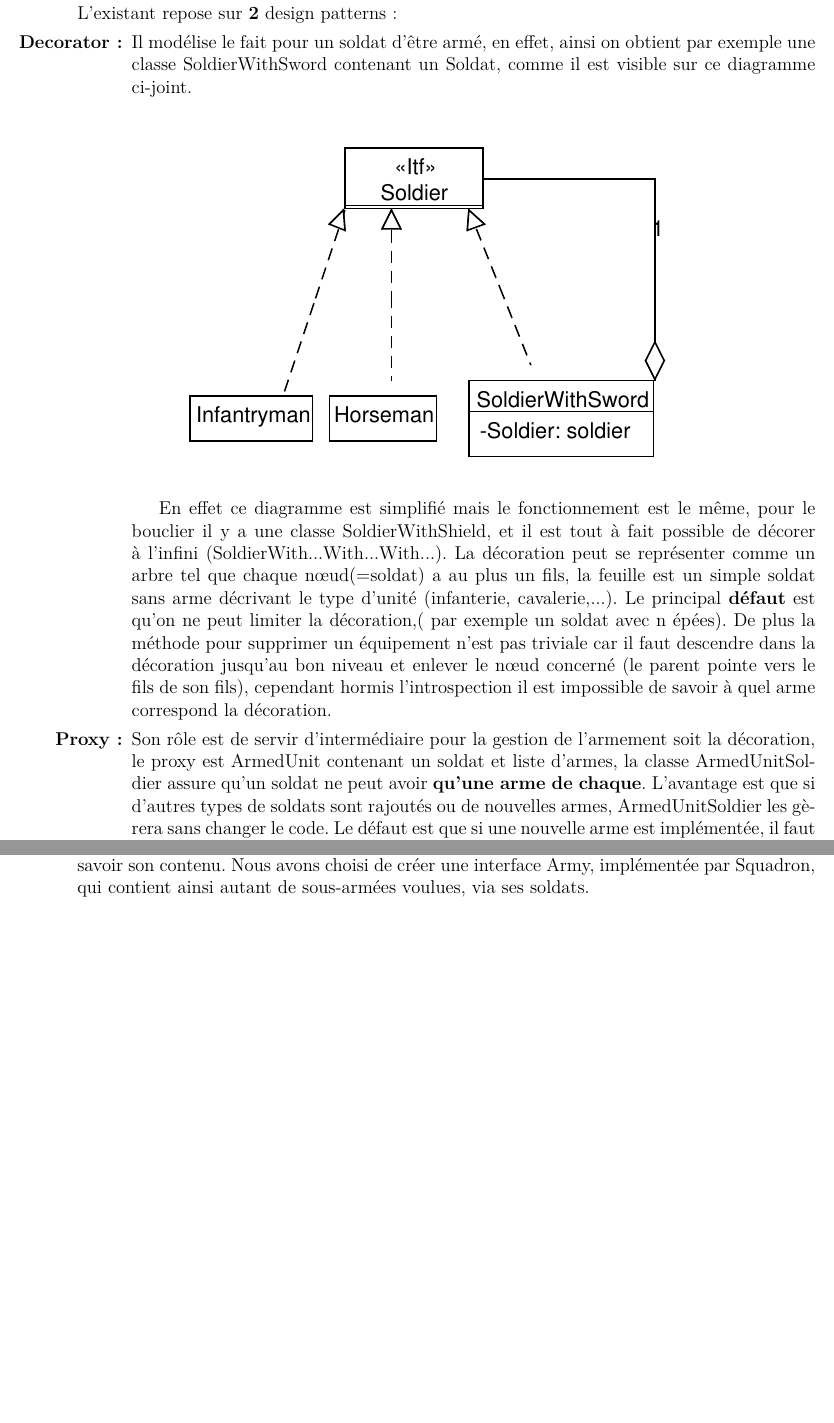
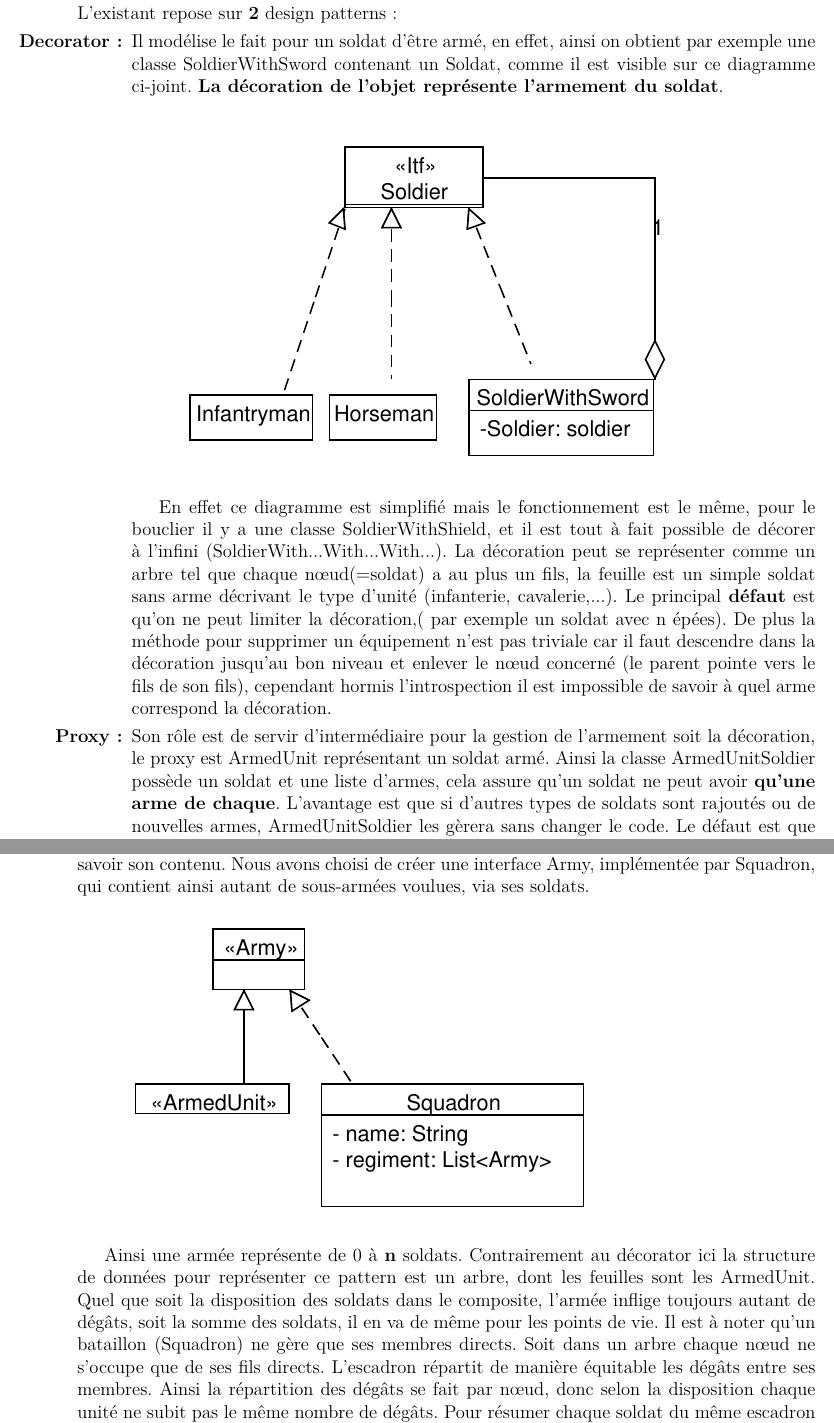
Before and after one commit to redaLyazidi/TDAL, a LaTeX document (rapport/rapport_LYAZIDI_OUDOT.tex): two parts of pages 3 and 5 of 5 before the commit and two parts of pages 3 and 5 of 6 after it, joined at a grey line, cut so that both start at the same text, the shorter picture padded with empty space. Compiled offline with pdfLaTeX.

Commit message:
Rapport: arrangements de l'existant

```diff
--- a/rapport/rapport_LYAZIDI_OUDOT.tex
+++ b/rapport/rapport_LYAZIDI_OUDOT.tex
@@ -36,6 +36,7 @@ L'existant repose sur \textbf{2} design patterns :
 \begin{enumerate}
 \item[\textbf{Decorator:}] Il modélise le fait pour un soldat d'être armé,
 en effet, ainsi on obtient par exemple une classe SoldierWithSword contenant un Soldat, comme il est visible sur ce diagramme ci-joint.
+\textbf{La décoration de l'objet représente l'armement du soldat}.
 
 \includegraphics[scale=1]{../UML/Realdecorator}
 
@@ -49,9 +50,10 @@ le nœud concerné (le parent pointe vers le fils de son fils), cependant
 hormis l'introspection il est impossible de savoir à quel arme correspond la décoration.
 
 \item[\textbf{Proxy:}] Son rôle est de servir d'intermédiaire pour la gestion de
-l'armement soit la décoration, le proxy est ArmedUnit contenant un soldat et
-liste d'armes, la classe ArmedUnitSoldier assure qu'un soldat ne peut avoir
-\textbf{qu'une arme de chaque}. L'avantage est que si d'autres types de soldats
+l'armement soit la décoration, le proxy est ArmedUnit représentant un soldat armé.
+Ainsi la classe ArmedUnitSoldier possède un soldat et une liste d'armes,
+cela assure qu'un soldat ne peut avoir \textbf{qu'une arme de chaque}.
+L'avantage est que si d'autres types de soldats
 sont rajoutés ou de nouvelles armes, ArmedUnitSoldier les gèrera sans changer le
 code. Le défaut est que si une nouvelle arme est implémentée, il faut absolument
 implémentée la décoration de soldat correspondante (SoldierWith{Arme}).
@@ -75,6 +77,21 @@ Dans le but de tests pour le \textbf{Composite}, il a été décidé d'implémen
 \subsection{Composite}
 Premier pattern que nous devions implémenter, il permet de \textbf{composer} une armée sans savoir son contenu.
 Nous avons choisi de créer une interface Army, implémentée par Squadron, qui contient ainsi autant de sous-armées voulues, via ses soldats.
+
+\includegraphics[scale=1]{../UML/Composite}
+
+Ainsi une armée représente de 0 à \textbf{n} soldats.
+Contrairement au décorator ici la structure de données pour représenter ce pattern
+est un arbre, dont les feuilles sont les ArmedUnit.
+Quel que soit la disposition des soldats dans le composite, l'armée inflige
+toujours autant de dégâts, soit la somme des soldats, il en va de même pour les
+points de vie.
+Il est à noter qu'un bataillon (Squadron) ne gère que ses membres directs.
+Soit dans un arbre chaque nœud ne s'occupe que de ses fils directs.
+L'escadron répartit de manière équitable les dégâts entre ses membres.
+Ainsi la répartition des dégâts se fait par nœud, donc selon la disposition
+chaque unité ne subit pas le même nombre de dégâts.
+Pour résumer chaque soldat du même escadron subissent autant de dé
 \subsection{Visitor}
 Le pattern Visitor, qui se couple très bien avec le précédent pattern, le pattern Composite, permet de \textbf{visiter} la composition créée par celui-çi. Celà permet de faire remonter une information sans connaître l'intérieur de la composition.
 Nous devions ainsi implémenter deux traitements :
```
